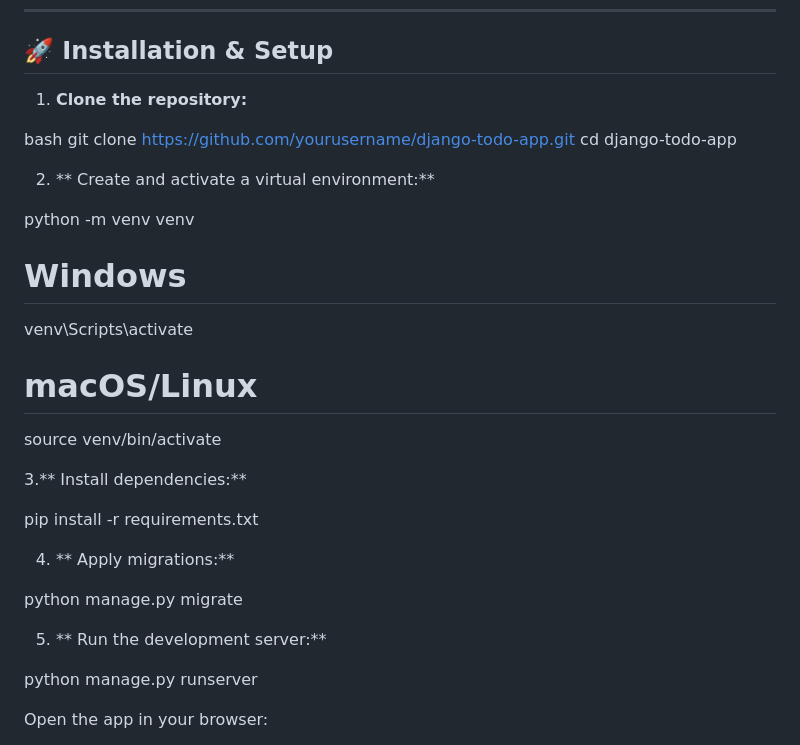
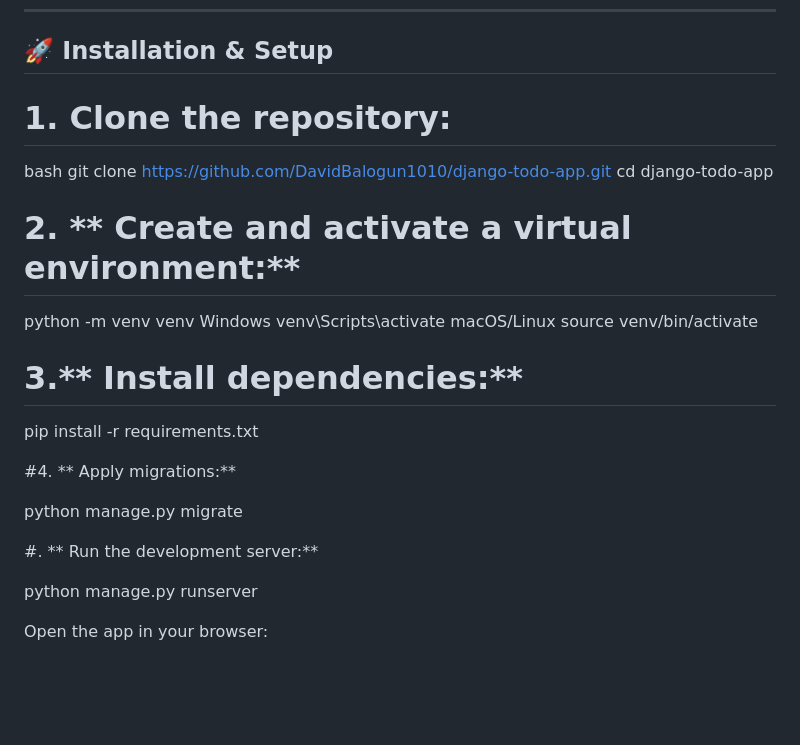
Before and after one commit to DavidBalogun1010/Django-Todo-App, a Markdown page: README.md, the part around the change. GitHub-like rendering; blank space fills up the shorter version.

Commit message:
Update README with correct repository URL and formatting

```diff
--- a/README.md
+++ b/README.md
@@ -73,33 +73,33 @@ todo_project/
 
 ## 🚀 Installation & Setup
 
-1. **Clone the repository:**
+# 1. **Clone the repository:**
 
 bash
-git clone https://github.com/yourusername/django-todo-app.git
+git clone https://github.com/DavidBalogun1010/django-todo-app.git
 cd django-todo-app
 
 
-2. ** Create and activate a virtual environment:**
+# 2. ** Create and activate a virtual environment:**
 
 python -m venv venv
-# Windows
+Windows
 venv\Scripts\activate
-# macOS/Linux
+macOS/Linux
 source venv/bin/activate
 
 
-3.** Install dependencies:**
+# 3.** Install dependencies:**
 
 pip install -r requirements.txt
 
 
-4. ** Apply migrations:**
+#4. ** Apply migrations:**
 
 python manage.py migrate
 
 
-5. ** Run the development server:**
+#. ** Run the development server:**
 
 python manage.py runserver
 
```
